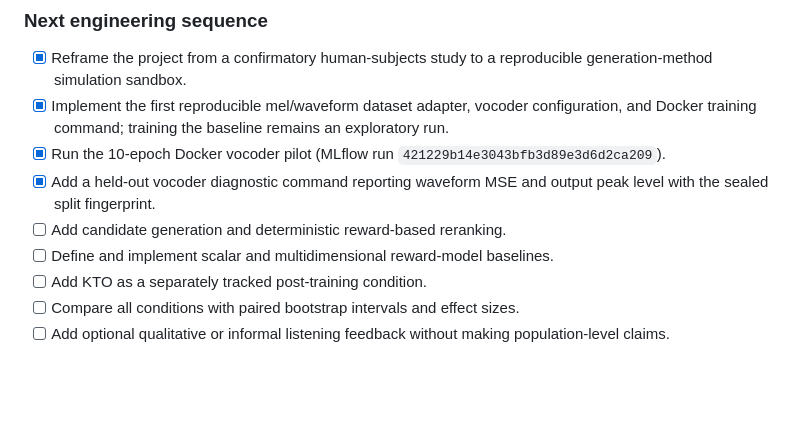
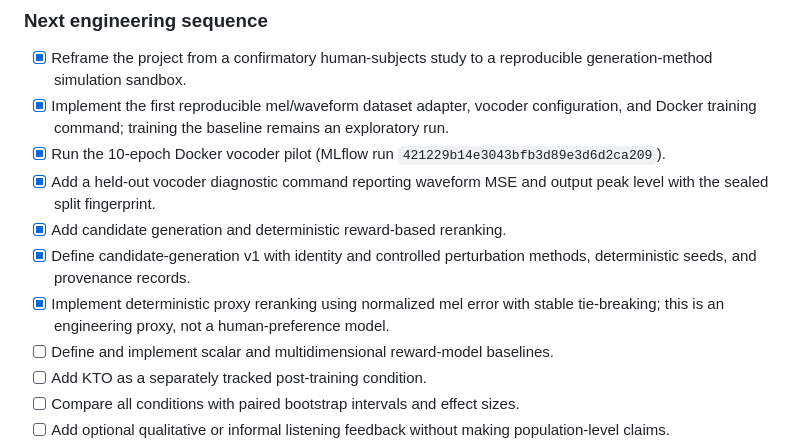
Before and after one commit to moseskim1027/singalign, a Markdown page: docs/research-plan.md, the part around the change. Rendered like a GitHub page; blank space fills up the shorter version.

```diff
--- a/docs/research-plan.md
+++ b/docs/research-plan.md
@@ -137,7 +137,12 @@ reproducible report where applicable.
   `421229b14e3043bfb3d89e3d6d2ca209`).
 - [x] Add a held-out vocoder diagnostic command reporting waveform MSE and
   output peak level with the sealed split fingerprint.
-- [ ] Add candidate generation and deterministic reward-based reranking.
+- [x] Add candidate generation and deterministic reward-based reranking.
+- [x] Define candidate-generation v1 with identity and controlled perturbation
+  methods, deterministic seeds, and provenance records.
+- [x] Implement deterministic proxy reranking using normalized mel error with
+  stable tie-breaking; this is an engineering proxy, not a human-preference
+  model.
 - [ ] Define and implement scalar and multidimensional reward-model baselines.
 - [ ] Add KTO as a separately tracked post-training condition.
 - [ ] Compare all conditions with paired bootstrap intervals and effect sizes.
```
Also changed, not shown: README.md (+2 -0 lines).
